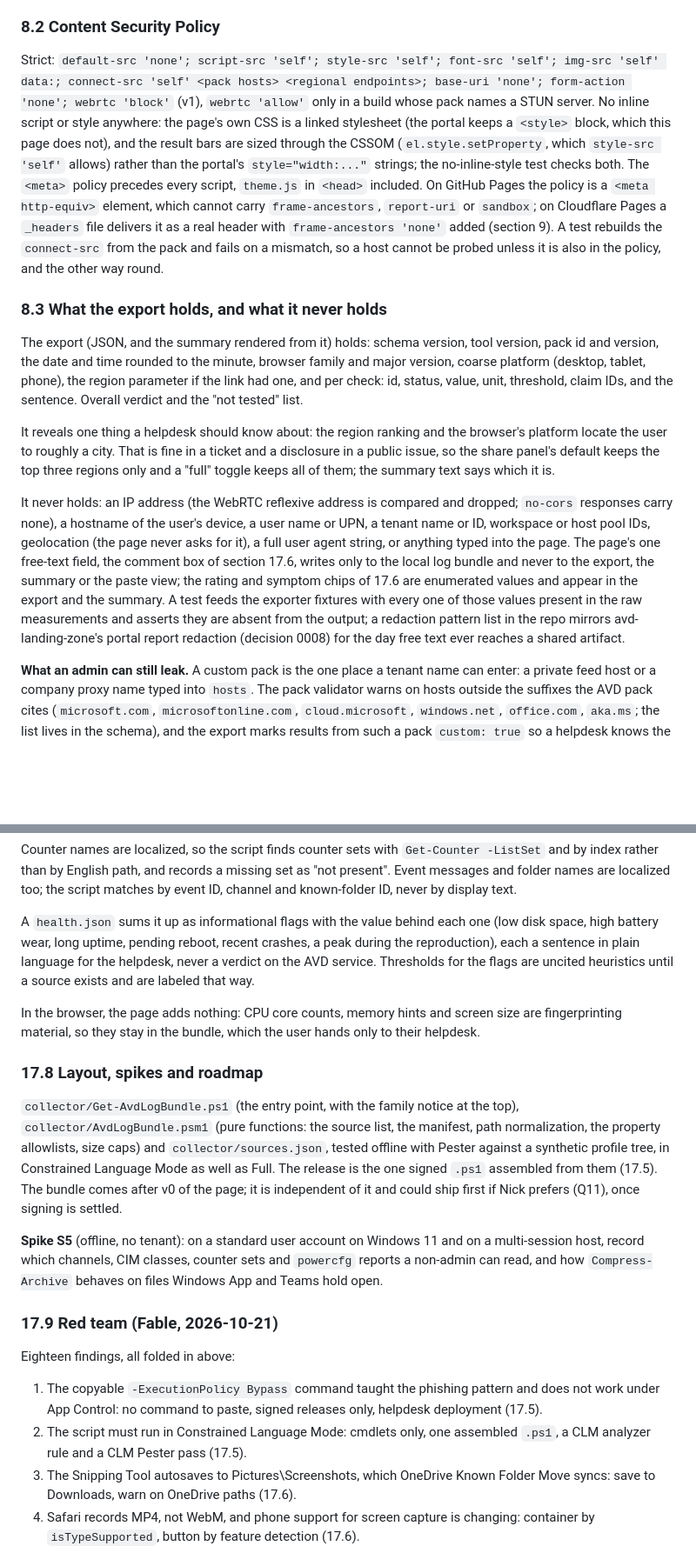
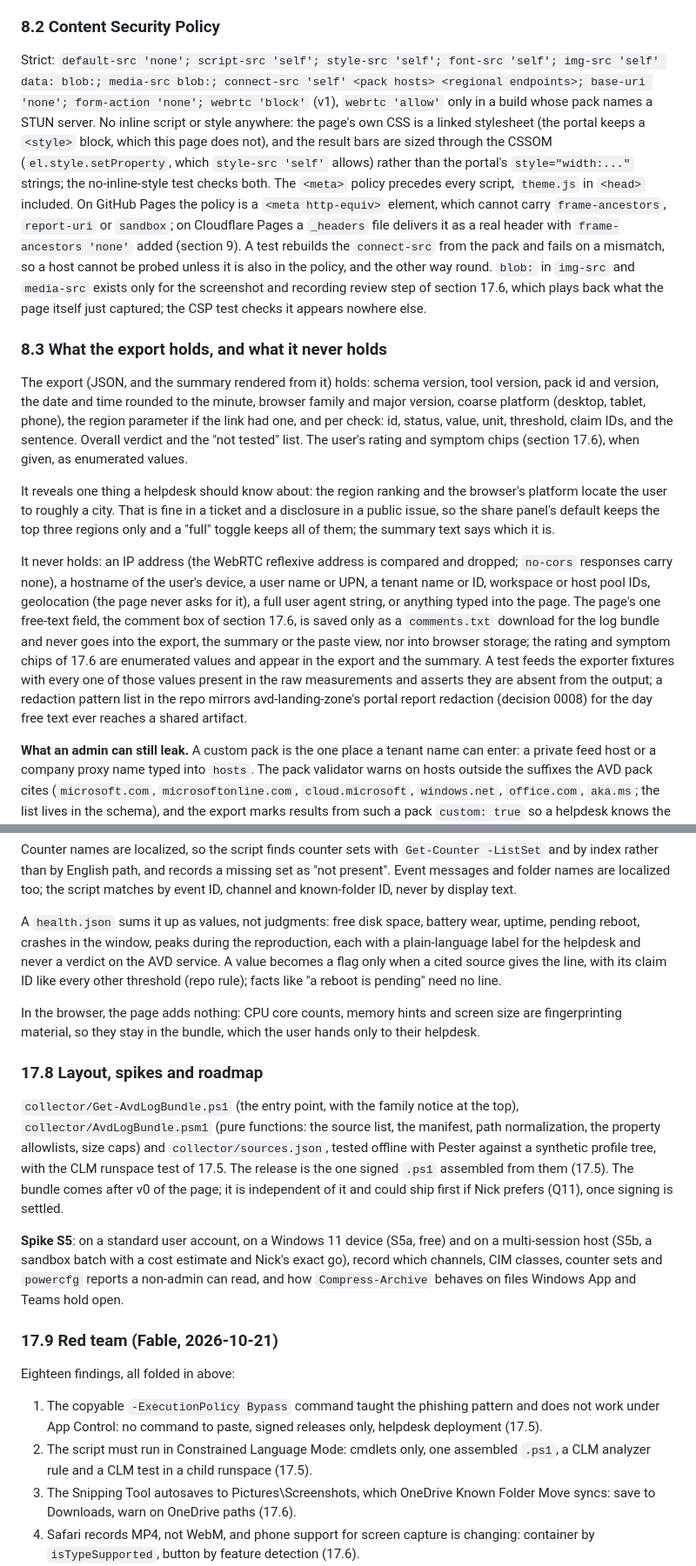
Before and after one commit to avd-ops/avd-linecheck, a Markdown page: docs/spec.md, 2 parts joined by grey strips. Shown at 87% size. Drawn GitHub-style; blank space fills up the shorter version.

```diff
--- a/docs/spec.md
+++ b/docs/spec.md
@@ -214,15 +214,15 @@ There is no analytics, no font or script CDN, no error reporting, no service wor
 
 ### 8.2 Content Security Policy
 
-Strict: `default-src 'none'; script-src 'self'; style-src 'self'; font-src 'self'; img-src 'self' data:; connect-src 'self' <pack hosts> <regional endpoints>; base-uri 'none'; form-action 'none'; webrtc 'block'` (v1), `webrtc 'allow'` only in a build whose pack names a STUN server. No inline script or style anywhere: the page's own CSS is a linked stylesheet (the portal keeps a `<style>` block, which this page does not), and the result bars are sized through the CSSOM (`el.style.setProperty`, which `style-src 'self'` allows) rather than the portal's `style="width:..."` strings; the no-inline-style test checks both. The `<meta>` policy precedes every script, `theme.js` in `<head>` included. On GitHub Pages the policy is a `<meta http-equiv>` element, which cannot carry `frame-ancestors`, `report-uri` or `sandbox`; on Cloudflare Pages a `_headers` file delivers it as a real header with `frame-ancestors 'none'` added (section 9). A test rebuilds the `connect-src` from the pack and fails on a mismatch, so a host cannot be probed unless it is also in the policy, and the other way round.
+Strict: `default-src 'none'; script-src 'self'; style-src 'self'; font-src 'self'; img-src 'self' data: blob:; media-src blob:; connect-src 'self' <pack hosts> <regional endpoints>; base-uri 'none'; form-action 'none'; webrtc 'block'` (v1), `webrtc 'allow'` only in a build whose pack names a STUN server. No inline script or style anywhere: the page's own CSS is a linked stylesheet (the portal keeps a `<style>` block, which this page does not), and the result bars are sized through the CSSOM (`el.style.setProperty`, which `style-src 'self'` allows) rather than the portal's `style="width:..."` strings; the no-inline-style test checks both. The `<meta>` policy precedes every script, `theme.js` in `<head>` included. On GitHub Pages the policy is a `<meta http-equiv>` element, which cannot carry `frame-ancestors`, `report-uri` or `sandbox`; on Cloudflare Pages a `_headers` file delivers it as a real header with `frame-ancestors 'none'` added (section 9). A test rebuilds the `connect-src` from the pack and fails on a mismatch, so a host cannot be probed unless it is also in the policy, and the other way round. `blob:` in `img-src` and `media-src` exists only for the screenshot and recording review step of section 17.6, which plays back what the page itself just captured; the CSP test checks it appears nowhere else.
 
 ### 8.3 What the export holds, and what it never holds
 
-The export (JSON, and the summary rendered from it) holds: schema version, tool version, pack id and version, the date and time rounded to the minute, browser family and major version, coarse platform (desktop, tablet, phone), the region parameter if the link had one, and per check: id, status, value, unit, threshold, claim IDs, and the sentence. Overall verdict and the "not tested" list.
+The export (JSON, and the summary rendered from it) holds: schema version, tool version, pack id and version, the date and time rounded to the minute, browser family and major version, coarse platform (desktop, tablet, phone), the region parameter if the link had one, and per check: id, status, value, unit, threshold, claim IDs, and the sentence. Overall verdict and the "not tested" list. The user's rating and symptom chips (section 17.6), when given, as enumerated values.
 
 It reveals one thing a helpdesk should know about: the region ranking and the browser's platform locate the user to roughly a city. That is fine in a ticket and a disclosure in a public issue, so the share panel's default keeps the top three regions only and a "full" toggle keeps all of them; the summary text says which it is.
 
-It never holds: an IP address (the WebRTC reflexive address is compared and dropped; `no-cors` responses carry none), a hostname of the user's device, a user name or UPN, a tenant name or ID, workspace or host pool IDs, geolocation (the page never asks for it), a full user agent string, or anything typed into the page. The page's one free-text field, the comment box of section 17.6, writes only to the local log bundle and never to the export, the summary or the paste view; the rating and symptom chips of 17.6 are enumerated values and appear in the export and the summary. A test feeds the exporter fixtures with every one of those values present in the raw measurements and asserts they are absent from the output; a redaction pattern list in the repo mirrors avd-landing-zone's portal report redaction (decision 0008) for the day free text ever reaches a shared artifact.
+It never holds: an IP address (the WebRTC reflexive address is compared and dropped; `no-cors` responses carry none), a hostname of the user's device, a user name or UPN, a tenant name or ID, workspace or host pool IDs, geolocation (the page never asks for it), a full user agent string, or anything typed into the page. The page's one free-text field, the comment box of section 17.6, is saved only as a `comments.txt` download for the log bundle and never goes into the export, the summary or the paste view, nor into browser storage; the rating and symptom chips of 17.6 are enumerated values and appear in the export and the summary. A test feeds the exporter fixtures with every one of those values present in the raw measurements and asserts they are absent from the output; a redaction pattern list in the repo mirrors avd-landing-zone's portal report redaction (decision 0008) for the day free text ever reaches a shared artifact.
 
 **What an admin can still leak.** A custom pack is the one place a tenant name can enter: a private feed host or a company proxy name typed into `hosts`. The pack validator warns on hosts outside the suffixes the AVD pack cites (`microsoft.com`, `microsoftonline.com`, `cloud.microsoft`, `windows.net`, `office.com`, `aka.ms`; the list lives in the schema), and the export marks results from such a pack `custom: true` so a helpdesk knows the file names the organization's own hosts before pasting it anywhere public. Results shared in a public issue should come from the shipped packs only; the README says so.
 
@@ -506,22 +507,22 @@ The collector records what the machine is and how healthy it looks, using only w
 
 Counter names are localized, so the script finds counter sets with `Get-Counter -ListSet` and by index rather than by English path, and records a missing set as "not present". Event messages and folder names are localized too; the script matches by event ID, channel and known-folder ID, never by display text.
 
-A `health.json` sums it up as informational flags with the value behind each one (low disk space, high battery wear, long uptime, pending reboot, recent crashes, a peak during the reproduction), each a sentence in plain language for the helpdesk, never a verdict on the AVD service. Thresholds for the flags are uncited heuristics until a source exists and are labeled that way.
+A `health.json` sums it up as values, not judgments: free disk space, battery wear, uptime, pending reboot, crashes in the window, peaks during the reproduction, each with a plain-language label for the helpdesk and never a verdict on the AVD service. A value becomes a flag only when a cited source gives the line, with its claim ID like every other threshold (repo rule); facts like "a reboot is pending" need no line.
 
 In the browser, the page adds nothing: CPU core counts, memory hints and screen size are fingerprinting material, so they stay in the bundle, which the user hands only to their helpdesk.
 
 ### 17.8 Layout, spikes and roadmap
 
-`collector/Get-AvdLogBundle.ps1` (the entry point, with the family notice at the top), `collector/AvdLogBundle.psm1` (pure functions: the source list, the manifest, path normalization, the property allowlists, size caps) and `collector/sources.json`, tested offline with Pester against a synthetic profile tree, in Constrained Language Mode as well as Full. The release is the one signed `.ps1` assembled from them (17.5). The bundle comes after v0 of the page; it is independent of it and could ship first if Nick prefers (Q11), once signing is settled.
+`collector/Get-AvdLogBundle.ps1` (the entry point, with the family notice at the top), `collector/AvdLogBundle.psm1` (pure functions: the source list, the manifest, path normalization, the property allowlists, size caps) and `collector/sources.json`, tested offline with Pester against a synthetic profile tree, with the CLM runspace test of 17.5. The release is the one signed `.ps1` assembled from them (17.5). The bundle comes after v0 of the page; it is independent of it and could ship first if Nick prefers (Q11), once signing is settled.
 
-**Spike S5** (offline, no tenant): on a standard user account on Windows 11 and on a multi-session host, record which channels, CIM classes, counter sets and `powercfg` reports a non-admin can read, and how `Compress-Archive` behaves on files Windows App and Teams hold open.
+**Spike S5**: on a standard user account, on a Windows 11 device (S5a, free) and on a multi-session host (S5b, a sandbox batch with a cost estimate and Nick's exact go), record which channels, CIM classes, counter sets and `powercfg` reports a non-admin can read, and how `Compress-Archive` behaves on files Windows App and Teams hold open.
 
 ### 17.9 Red team (Fable, 2026-10-21)
 
 Eighteen findings, all folded in above:
 
 1. The copyable `-ExecutionPolicy Bypass` command taught the phishing pattern and does not work under App Control: no command to paste, signed releases only, helpdesk deployment (17.5).
-2. The script must run in Constrained Language Mode: cmdlets only, one assembled `.ps1`, a CLM analyzer rule and a CLM Pester pass (17.5).
+2. The script must run in Constrained Language Mode: cmdlets only, one assembled `.ps1`, a CLM analyzer rule and a CLM test in a child runspace (17.5).
 3. The Snipping Tool autosaves to Pictures\Screenshots, which OneDrive Known Folder Move syncs: save to Downloads, warn on OneDrive paths (17.6).
 4. Safari records MP4, not WebM, and phone support for screen capture is changing: container by `isTypeSupported`, button by feature detection (17.6).
 5. A multi-session host's logs hold other users' data and mostly cannot be filtered: said in consent and the manifest; per-channel status; the admin switch is the only complete path (17.2, 17.4).
```
Also changed, not shown: other parts of docs/spec.md (+15 -12 lines).
